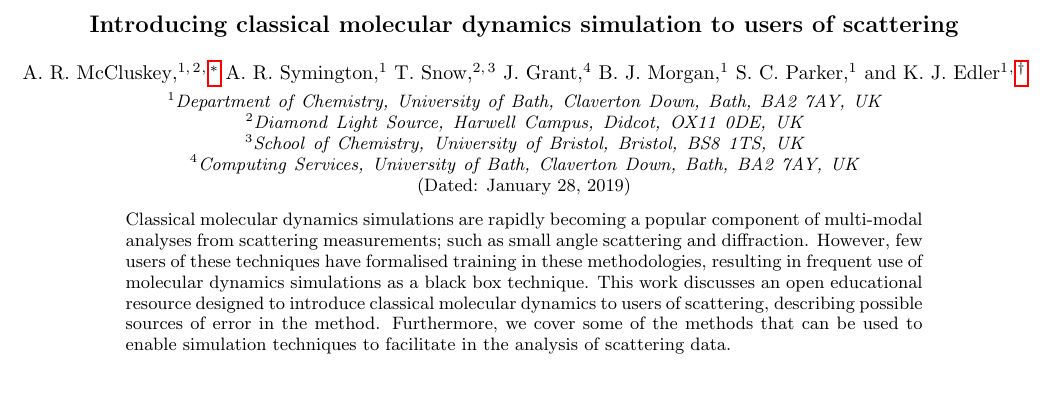
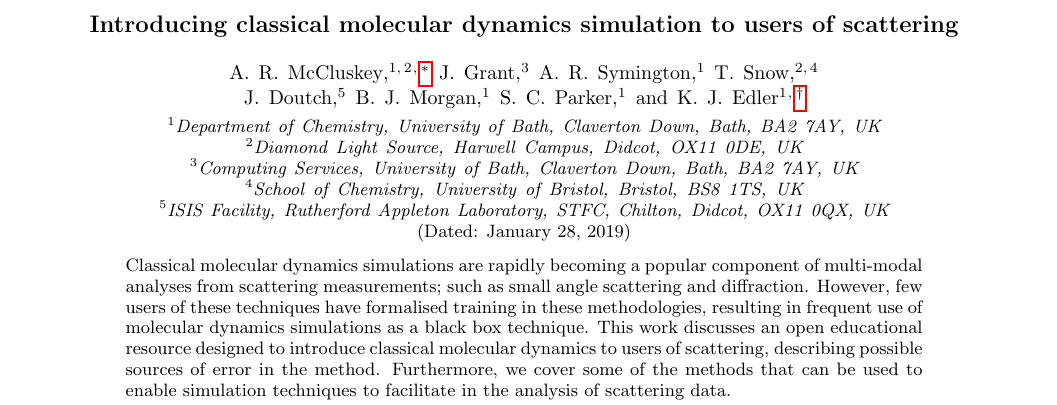
Before and after one commit to arm61/sim_and_scat_paper, a LaTeX paper (reports/preprint.tex): part of page 1 of 3, cut so that both start at the same text, the shorter picture padded with empty space. Compiled offline with pdfLaTeX.

Commit message:
add doutch

```diff
--- a/reports/preprint.tex
+++ b/reports/preprint.tex
@@ -18,16 +18,19 @@ scattering}
 Bath, BA2 7AY, UK}
 \affiliation{Diamond Light Source, Harwell Campus, Didcot, OX11 0DE, UK}
 
+\author{J. Grant}
+\affiliation{Computing Services, University of Bath, Claverton Down, Bath, BA2 7AY, UK}
+
 \author{A.~R. Symington}
 \affiliation{Department of Chemistry, University of Bath, Claverton Down,
 Bath, BA2 7AY, UK}
 
-\author{T. Snow}
+\author{T.~Snow}
 \affiliation{Diamond Light Source, Harwell Campus, Didcot, OX11 0DE, UK}
 \affiliation{School of Chemistry, University of Bristol, Bristol, BS8 1TS, UK}
 
-\author{J. Grant}
-\affiliation{Computing Services, University of Bath, Claverton Down, Bath, BA2 7AY, UK}
+\author{J.~Doutch}
+\affiliation{ISIS Facility, Rutherford Appleton Laboratory, STFC, Chilton, Didcot, OX11 0QX, UK}
 
 \author{B.~J. Morgan}
 \affiliation{Department of Chemistry, University of Bath, Claverton Down,
```
Also changed, not shown: reports/preprint.pdf, reports/preprint.tex (4 more changed lines).
